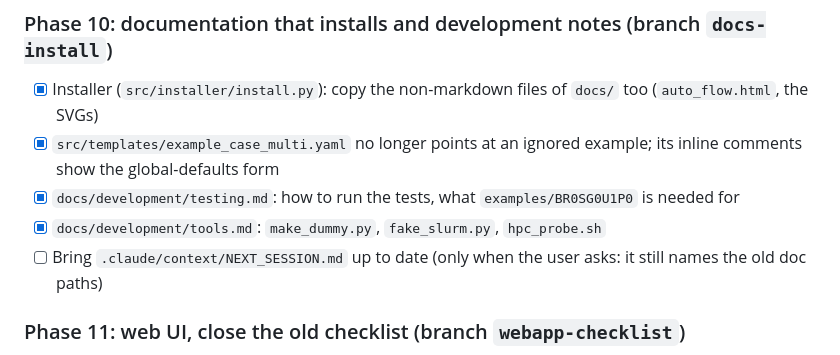
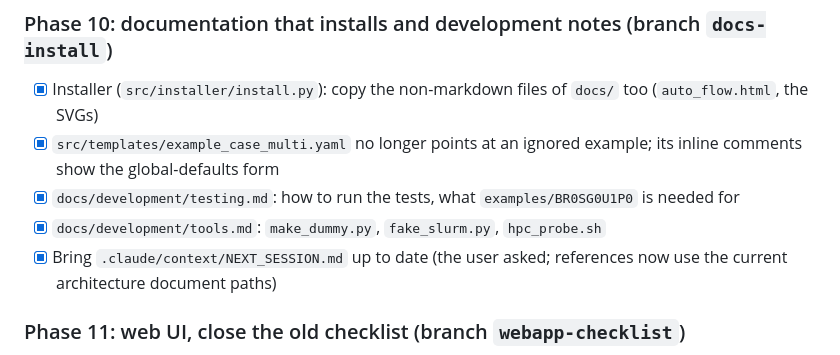
Before and after one commit to arunperiyal/flexflow_analyzer, a Markdown page: docs/development/PLAN.md, the part around the change. GitHub-like rendering.

```diff
--- a/docs/development/PLAN.md
+++ b/docs/development/PLAN.md
@@ -91,8 +91,8 @@ own `docs/PLAN.md` before writing code; they may have changed.
       `examples/BR0SG0U1P0` is needed for
 - [x] `docs/development/tools.md`: `make_dummy.py`, `fake_slurm.py`,
       `hpc_probe.sh`
-- [ ] Bring `.claude/context/NEXT_SESSION.md` up to date (only when the user
-      asks: it still names the old doc paths)
+- [x] Bring `.claude/context/NEXT_SESSION.md` up to date (the user asked;
+      references now use the current architecture document paths)
 
 ### Phase 11: web UI, close the old checklist (branch `webapp-checklist`)
 
```
Also changed, not shown: .claude/context/NEXT_SESSION.md (+4 -4 lines), CHANGELOG.md (+2 -0 lines).
